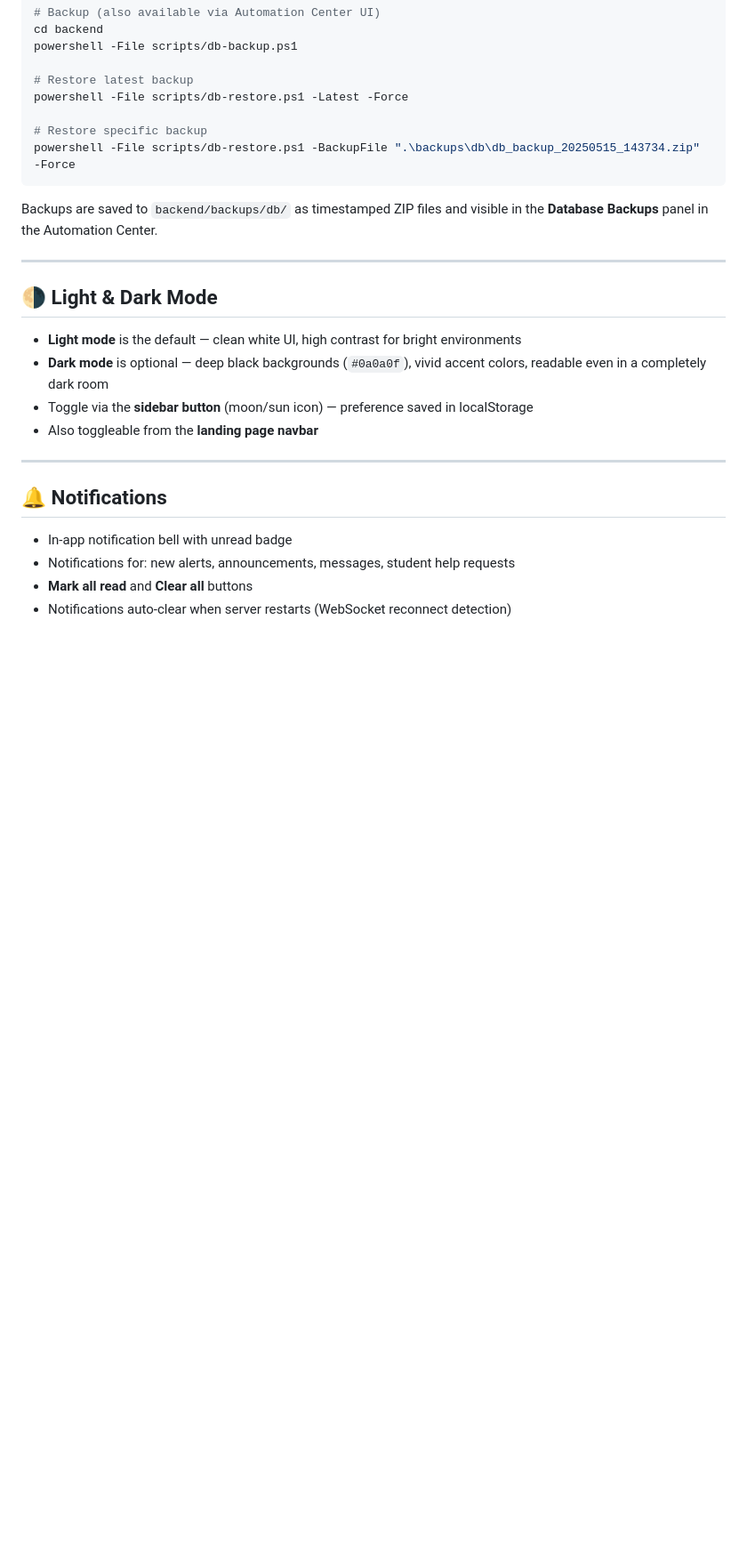
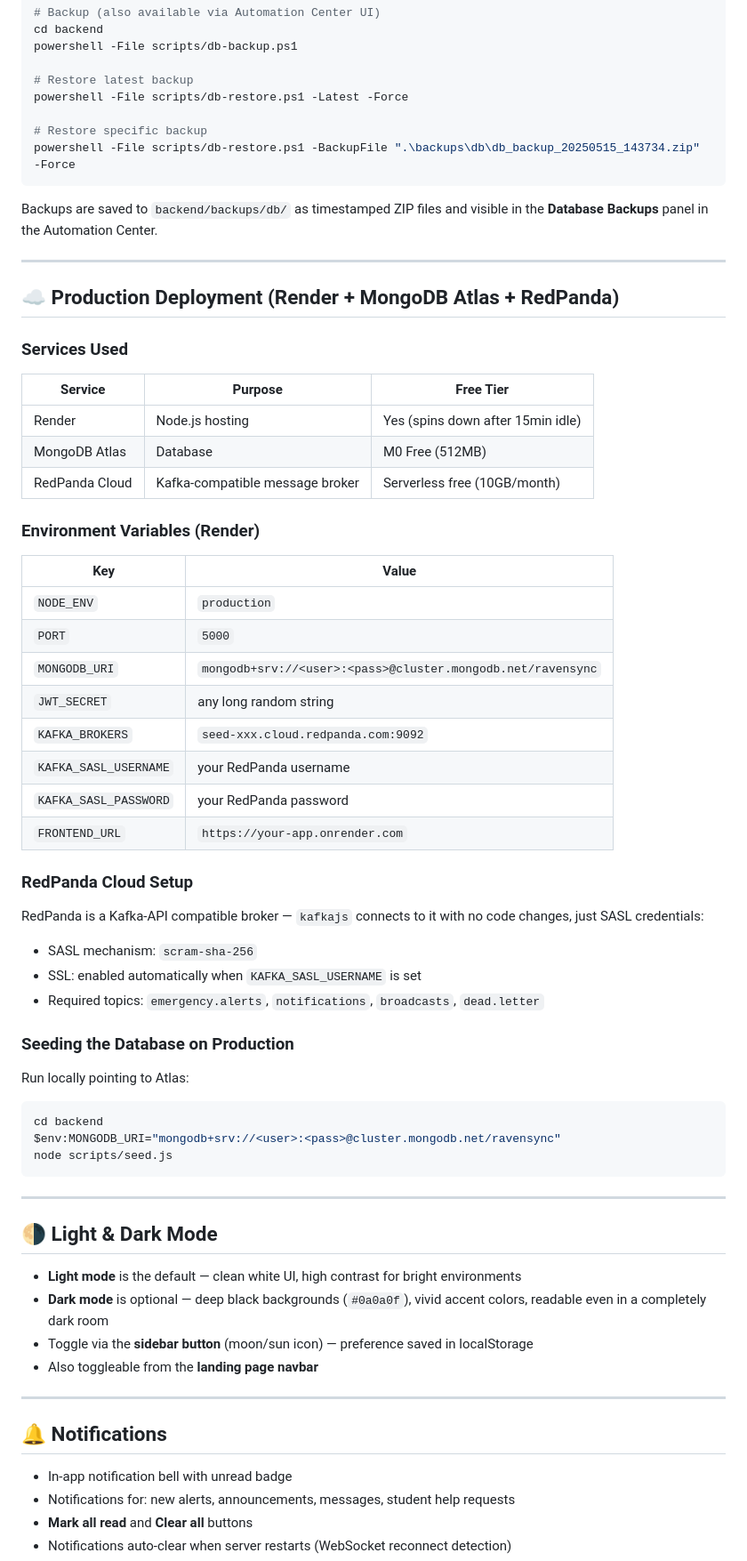
Before and after one commit to JedTipudan/ravensync, a Markdown page: README.md, the part around one of its changes. Shown at 89% size. Rendered like a GitHub page; blank space fills up the shorter version.

Commit message:
docs: update README with map features, deployment guide, new credentials

````diff
--- a/README.md
+++ b/README.md
@@ -200,6 +224,44 @@ Backups are saved to `backend/backups/db/` as timestamped ZIP files and visible
 
 ---
 
+## ☁️ Production Deployment (Render + MongoDB Atlas + RedPanda)
+
+### Services Used
+| Service | Purpose | Free Tier |
+|---------|---------|-----------|
+| Render | Node.js hosting | Yes (spins down after 15min idle) |
+| MongoDB Atlas | Database | M0 Free (512MB) |
+| RedPanda Cloud | Kafka-compatible message broker | Serverless free (10GB/month) |
+
+### Environment Variables (Render)
+
+| Key | Value |
+|-----|-------|
+| `NODE_ENV` | `production` |
+| `PORT` | `5000` |
+| `MONGODB_URI` | `mongodb+srv://<user>:<pass>@cluster.mongodb.net/ravensync` |
+| `JWT_SECRET` | any long random string |
+| `KAFKA_BROKERS` | `seed-xxx.cloud.redpanda.com:9092` |
+| `KAFKA_SASL_USERNAME` | your RedPanda username |
+| `KAFKA_SASL_PASSWORD` | your RedPanda password |
+| `FRONTEND_URL` | `https://your-app.onrender.com` |
+
+### RedPanda Cloud Setup
+RedPanda is a Kafka-API compatible broker — `kafkajs` connects to it with no code changes, just SASL credentials:
+- SASL mechanism: `scram-sha-256`
+- SSL: enabled automatically when `KAFKA_SASL_USERNAME` is set
+- Required topics: `emergency.alerts`, `notifications`, `broadcasts`, `dead.letter`
+
+### Seeding the Database on Production
+Run locally pointing to Atlas:
+```powershell
+cd backend
+$env:MONGODB_URI="mongodb+srv://<user>:<pass>@cluster.mongodb.net/ravensync"
+node scripts/seed.js
+```
+
+---
+
 ## 🌗 Light & Dark Mode
 - **Light mode** is the default — clean white UI, high contrast for bright environments
 - **Dark mode** is optional — deep black backgrounds (`#0a0a0f`), vivid accent colors, readable even in a completely dark room
````
Also changed, not shown: other parts of README.md (+36 -6 lines).
